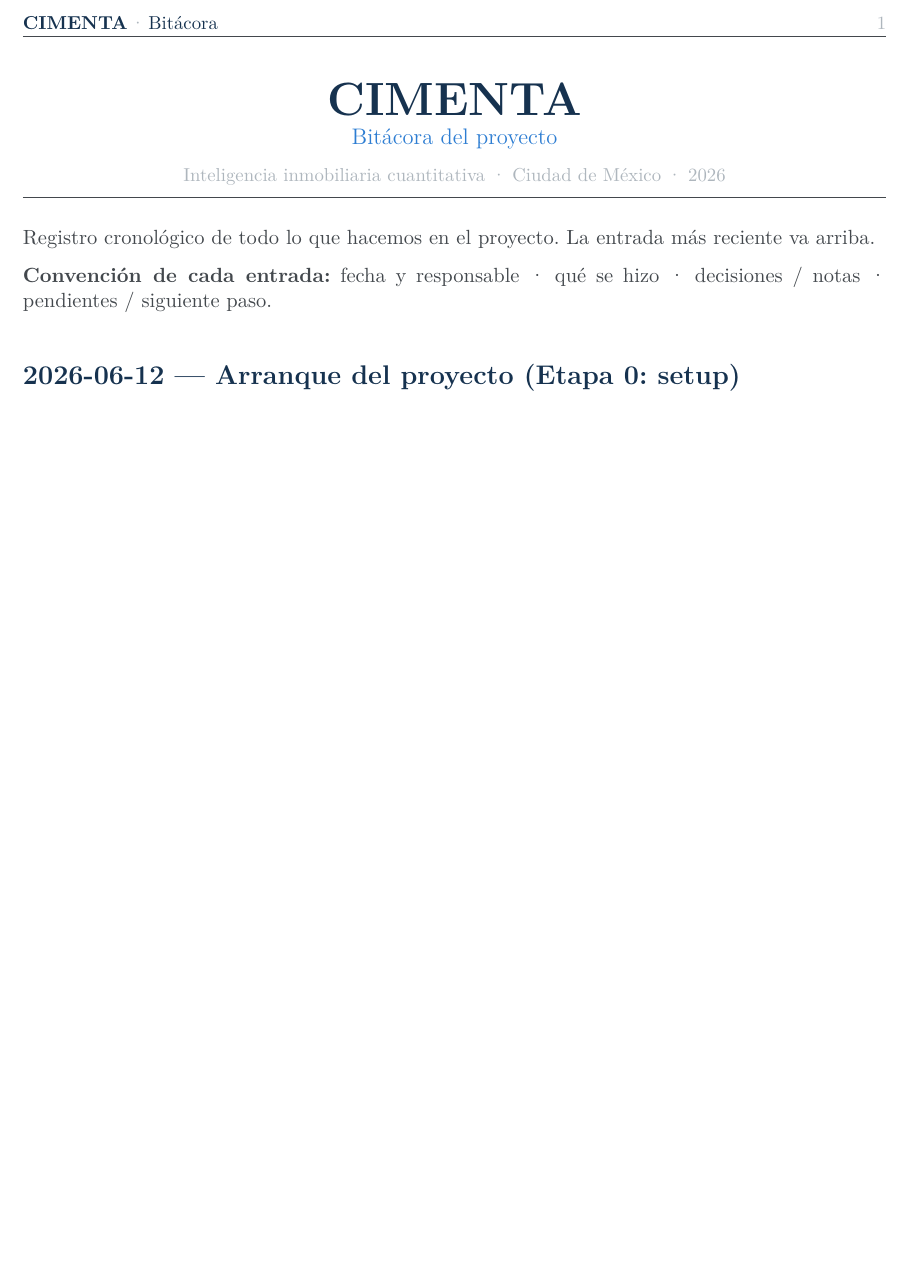
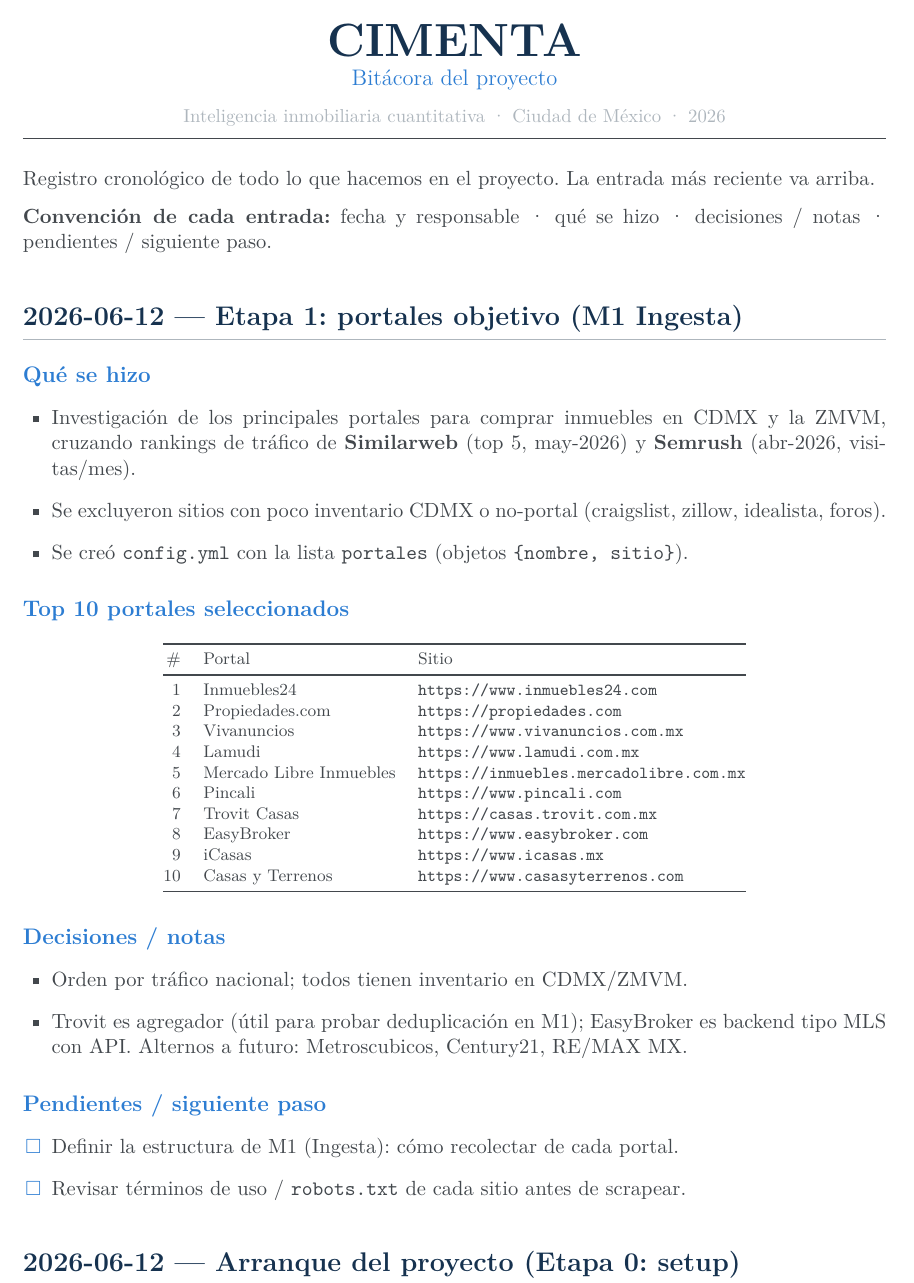
Before and after one commit to danielomar14/cimenta_repo, a LaTeX document (BITACORA.tex): part of the page before the commit and part of page 1 of 2 after it, cut so that both start at the same text, the shorter picture padded with empty space. Compiled offline with XeLaTeX.

Commit message:
Etapa 1 (M1 Ingesta): top 10 portales en config.yml
- Investigacion de portales inmobiliarios CDMX/ZMVM (Similarweb + Semrush)
- config.yml con lista 'portales' ({nombre, sitio})
- Bitacora: entrada Etapa 1 con tabla del top 10, recompilada a PDF

Co-Authored-By: Claude Opus 4.8 <noreply@anthropic.com>

```diff
--- a/BITACORA.tex
+++ b/BITACORA.tex
@@ -68,6 +68,54 @@ decisiones / notas · pendientes / siguiente paso.
 %  ENTRADAS (la más reciente arriba)
 % =====================================================================
 
+\section*{2026-06-12 — Etapa 1: portales objetivo (M1 Ingesta)}
+\addcontentsline{toc}{section}{2026-06-12 — Etapa 1: portales objetivo}
+
+\subsection*{Qué se hizo}
+\begin{itemize}
+  \item Investigación de los principales portales para comprar inmuebles en CDMX
+        y la ZMVM, cruzando rankings de tráfico de \textbf{Similarweb} (top 5,
+        may-2026) y \textbf{Semrush} (abr-2026, visitas/mes).
+  \item Se excluyeron sitios con poco inventario CDMX o no-portal
+        (craigslist, zillow, idealista, foros).
+  \item Se creó \codigo{config.yml} con la lista \codigo{portales} (objetos
+        \codigo{\{nombre, sitio\}}).
+\end{itemize}
+
+\subsection*{Top 10 portales seleccionados}
+\begin{center}\footnotesize
+\begin{tabular}{@{}rll@{}}
+\toprule
+\# & Portal & Sitio \\
+\midrule
+1  & Inmuebles24            & \codigo{https://www.inmuebles24.com} \\
+2  & Propiedades.com        & \codigo{https://propiedades.com} \\
+3  & Vivanuncios            & \codigo{https://www.vivanuncios.com.mx} \\
+4  & Lamudi                 & \codigo{https://www.lamudi.com.mx} \\
+5  & Mercado Libre Inmuebles& \codigo{https://inmuebles.mercadolibre.com.mx} \\
+6  & Pincali                & \codigo{https://www.pincali.com} \\
+7  & Trovit Casas           & \codigo{https://casas.trovit.com.mx} \\
+8  & EasyBroker             & \codigo{https://www.easybroker.com} \\
+9  & iCasas                 & \codigo{https://www.icasas.mx} \\
+10 & Casas y Terrenos       & \codigo{https://www.casasyterrenos.com} \\
+\bottomrule
+\end{tabular}
+\end{center}
+
+\subsection*{Decisiones / notas}
+\begin{itemize}
+  \item Orden por tráfico nacional; todos tienen inventario en CDMX/ZMVM.
+  \item Trovit es agregador (útil para probar deduplicación en M1); EasyBroker
+        es backend tipo MLS con API. Alternos a futuro: Metroscubicos, Century21,
+        RE/MAX MX.
+\end{itemize}
+
+\subsection*{Pendientes / siguiente paso}
+\begin{itemize}
+  \pend Definir la estructura de M1 (Ingesta): cómo recolectar de cada portal.
+  \pend Revisar términos de uso / \codigo{robots.txt} de cada sitio antes de scrapear.
+\end{itemize}
+
 \section*{2026-06-12 — Arranque del proyecto (Etapa 0: setup)}
 \addcontentsline{toc}{section}{2026-06-12 — Arranque del proyecto}
 
```
Also changed, not shown: config.yml (added, +26 -0 lines), BITACORA.pdf, docs/context/CIMENTA-Etapas-1-10.pdf (added).
